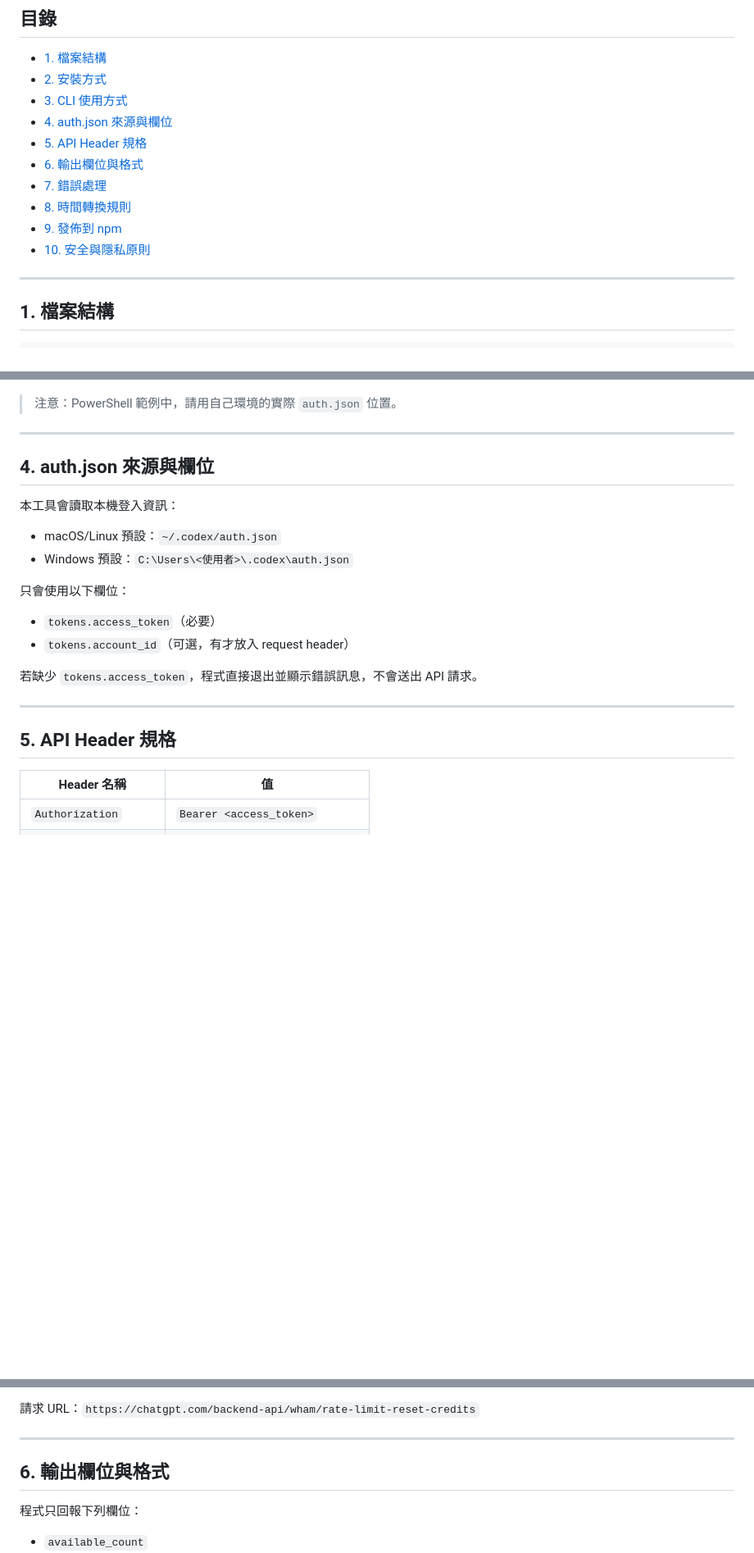
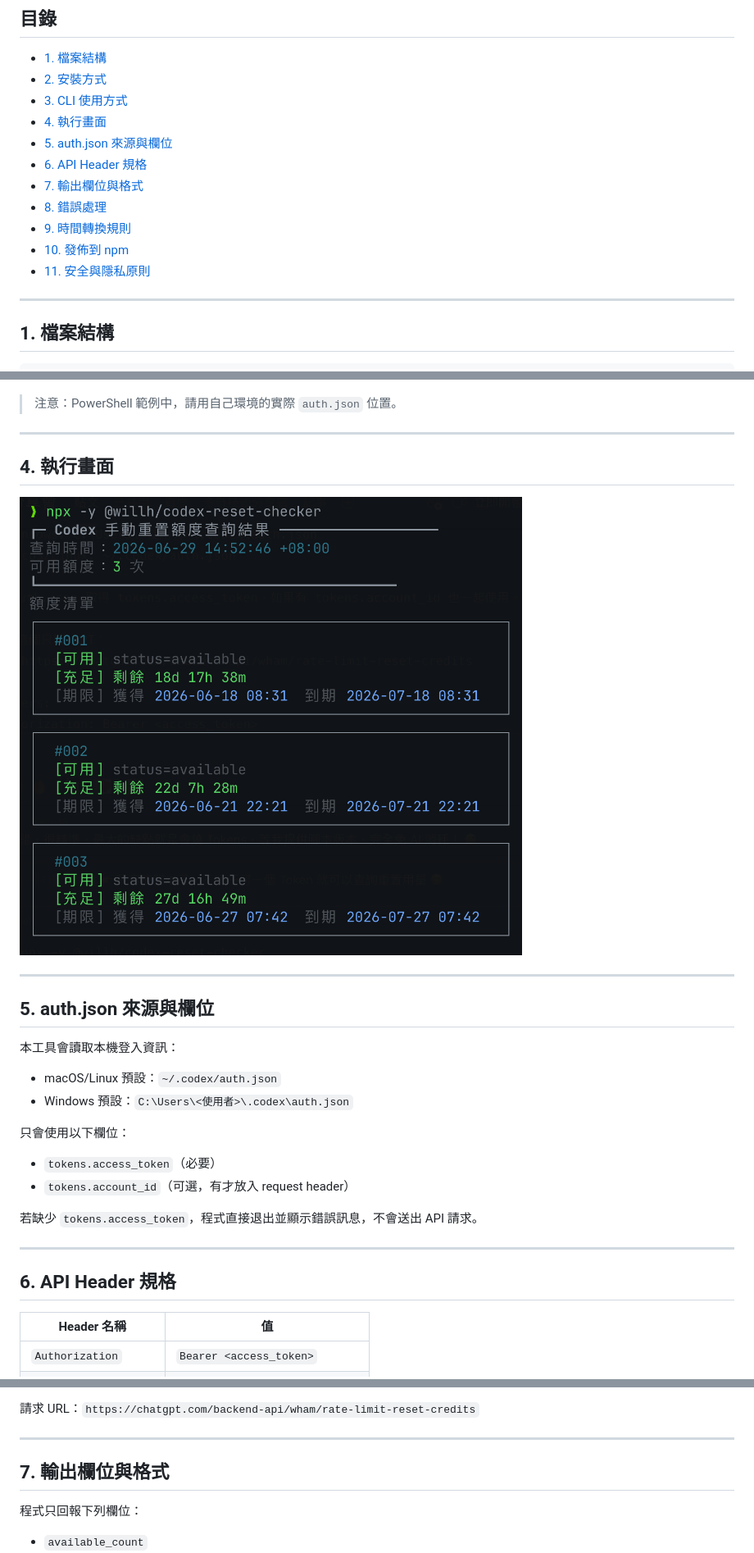
Before and after one commit to doggy8088/codex-reset-checker, a Markdown page: README.md, 3 parts joined by grey strips. Shown at 82% size. Drawn GitHub-style; pictures changed too: assets/codex-reset-checker-screenshot.png (added); blank space fills up the shorter version.

Commit message:
docs(readme): add CLI screenshot
Add the terminal screenshot to README so GitHub visitors can preview the command output.

```diff
--- a/README.md
+++ b/README.md
@@ -15,13 +15,14 @@
 - [1. 檔案結構](#1-檔案結構)
 - [2. 安裝方式](#2-安裝方式)
 - [3. CLI 使用方式](#3-cli-使用方式)
-- [4. auth.json 來源與欄位](#4-authjson-來源與欄位)
-- [5. API Header 規格](#5-api-header-規格)
-- [6. 輸出欄位與格式](#6-輸出欄位與格式)
-- [7. 錯誤處理](#7-錯誤處理)
-- [8. 時間轉換規則](#8-時間轉換規則)
-- [9. 發佈到 npm](#9-發佈到-npm)
-- [10. 安全與隱私原則](#10-安全與隱私原則)
+- [4. 執行畫面](#4-執行畫面)
+- [5. auth.json 來源與欄位](#5-authjson-來源與欄位)
+- [6. API Header 規格](#6-api-header-規格)
+- [7. 輸出欄位與格式](#7-輸出欄位與格式)
+- [8. 錯誤處理](#8-錯誤處理)
+- [9. 時間轉換規則](#9-時間轉換規則)
+- [10. 發佈到 npm](#10-發佈到-npm)
+- [11. 安全與隱私原則](#11-安全與隱私原則)
 
 * * *
 
@@ -108,7 +109,13 @@ pwsh -NoProfile -File .\scripts\check-codex-rate-limit.ps1
 
 * * *
 
-## 4. auth.json 來源與欄位
+## 4. 執行畫面
+
+![Codex 手動重置額度查詢結果](assets/codex-reset-checker-screenshot.png)
+
+* * *
+
+## 5. auth.json 來源與欄位
 
 本工具會讀取本機登入資訊：
 
@@ -124,7 +131,7 @@ pwsh -NoProfile -File .\scripts\check-codex-rate-limit.ps1
 
 * * *
 
-## 5. API Header 規格
+## 6. API Header 規格
 
 | Header 名稱 | 值 |
 | --- | --- |
@@ -139,7 +146,7 @@ pwsh -NoProfile -File .\scripts\check-codex-rate-limit.ps1
 
 * * *
 
-## 6. 輸出欄位與格式
+## 7. 輸出欄位與格式
 
 程式只回報下列欄位：
 
```
Also changed, not shown: other parts of README.md (+4 -4 lines).
